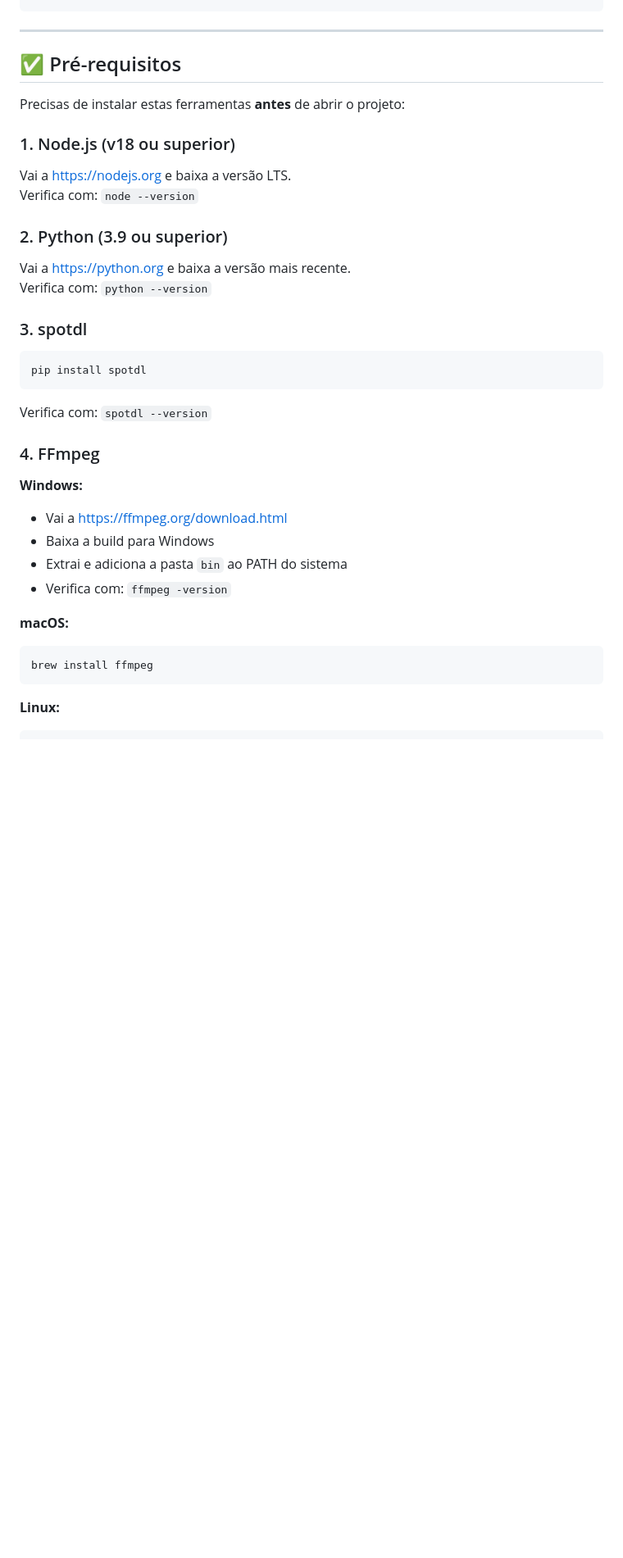
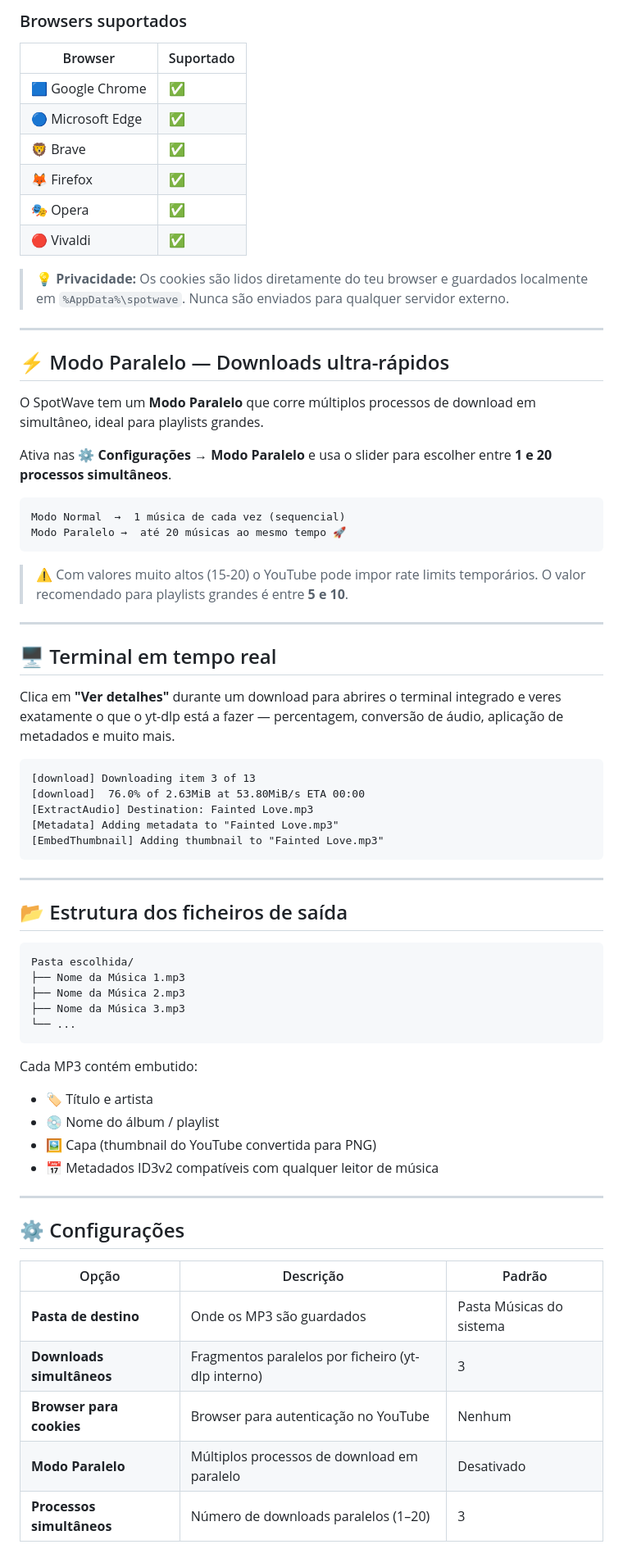
Before and after one commit to Possas200/Universal-Downloader, a Markdown page: README.md, the part around one of its changes. Shown at 82% size. GitHub-like rendering; blank space fills up the shorter version.

````diff
--- a/README.md
+++ b/README.md
@@ -19,35 +87,72 @@ spotwave/
+### Browsers suportados
+
+| Browser | Suportado |
+|---|---|
+| 🟦 Google Chrome | ✅ |
+| 🔵 Microsoft Edge | ✅ |
+| 🦁 Brave | ✅ |
+| 🦊 Firefox | ✅ |
+| 🎭 Opera | ✅ |
+| 🔴 Vivaldi | ✅ |
+
+> 💡 **Privacidade:** Os cookies são lidos diretamente do teu browser e guardados localmente em `%AppData%\spotwave`. Nunca são enviados para qualquer servidor externo.
+
+---
+
+## ⚡ Modo Paralelo — Downloads ultra-rápidos
+
+O SpotWave tem um **Modo Paralelo** que corre múltiplos processos de download em simultâneo, ideal para playlists grandes.
+
+Ativa nas ⚙️ **Configurações → Modo Paralelo** e usa o slider para escolher entre **1 e 20 processos simultâneos**.
+
+```
+Modo Normal  →  1 música de cada vez (sequencial)
+Modo Paralelo →  até 20 músicas ao mesmo tempo 🚀
+```
+
+> ⚠️ Com valores muito altos (15-20) o YouTube pode impor rate limits temporários. O valor recomendado para playlists grandes é entre **5 e 10**.
+
+---
+
+## 🖥️ Terminal em tempo real
+
+Clica em **"Ver detalhes"** durante um download para abrires o terminal integrado e veres exatamente o que o yt-dlp está a fazer — percentagem, conversão de áudio, aplicação de metadados e muito mais.
+
+```
+[download] Downloading item 3 of 13
+[download]  76.0% of 2.63MiB at 53.80MiB/s ETA 00:00
+[ExtractAudio] Destination: Fainted Love.mp3
+[Metadata] Adding metadata to "Fainted Love.mp3"
+[EmbedThumbnail] Adding thumbnail to "Fainted Love.mp3"
 ```
 
 ---
 
-## ✅ Pré-requisitos
+## 📂 Estrutura dos ficheiros de saída
 
-Precisas de instalar estas ferramentas **antes** de abrir o projeto:
-
-### 1. Node.js (v18 ou superior)
-Vai a https://nodejs.org e baixa a versão LTS.
-Verifica com: `node --version`
-
-### 2. Python (3.9 ou superior)
-Vai a https://python.org e baixa a versão mais recente.
-Verifica com: `python --version`
-
-### 3. spotdl
-```bash
-pip install spotdl
 ```
-Verifica com: `spotdl --version`
-
-### 4. FFmpeg
-**Windows:**
-- Vai a https://ffmpeg.org/download.html
-- Baixa a build para Windows
-- Extrai e adiciona a pasta `bin` ao PATH do sistema
-- Verifica com: `ffmpeg -version`
-
-**macOS:**
-```bash
-brew install ffmpeg
+Pasta escolhida/
+├── Nome da Música 1.mp3
+├── Nome da Música 2.mp3
+├── Nome da Música 3.mp3
+└── ...
 ```
 
-**Linux:**
+Cada MP3 contém embutido:
+- 🏷️ Título e artista
+- 💿 Nome do álbum / playlist
+- 🖼️ Capa (thumbnail do YouTube convertida para PNG)
+- 📅 Metadados ID3v2 compatíveis com qualquer leitor de música
+
+---
+
+## ⚙️ Configurações
+
+| Opção | Descrição | Padrão |
+|---|---|---|
+| **Pasta de destino** | Onde os MP3 são guardados | Pasta Músicas do sistema |
+| **Downloads simultâneos** | Fragmentos paralelos por ficheiro (yt-dlp interno) | 3 |
+| **Browser para cookies** | Browser para autenticação no YouTube | Nenhum |
+| **Modo Paralelo** | Múltiplos processos de download em paralelo | Desativado |
+| **Processos simultâneos** | Número de downloads paralelos (1–20) | 3 |
+
````
Also changed, not shown: other parts of README.md (+130 -123 lines).
